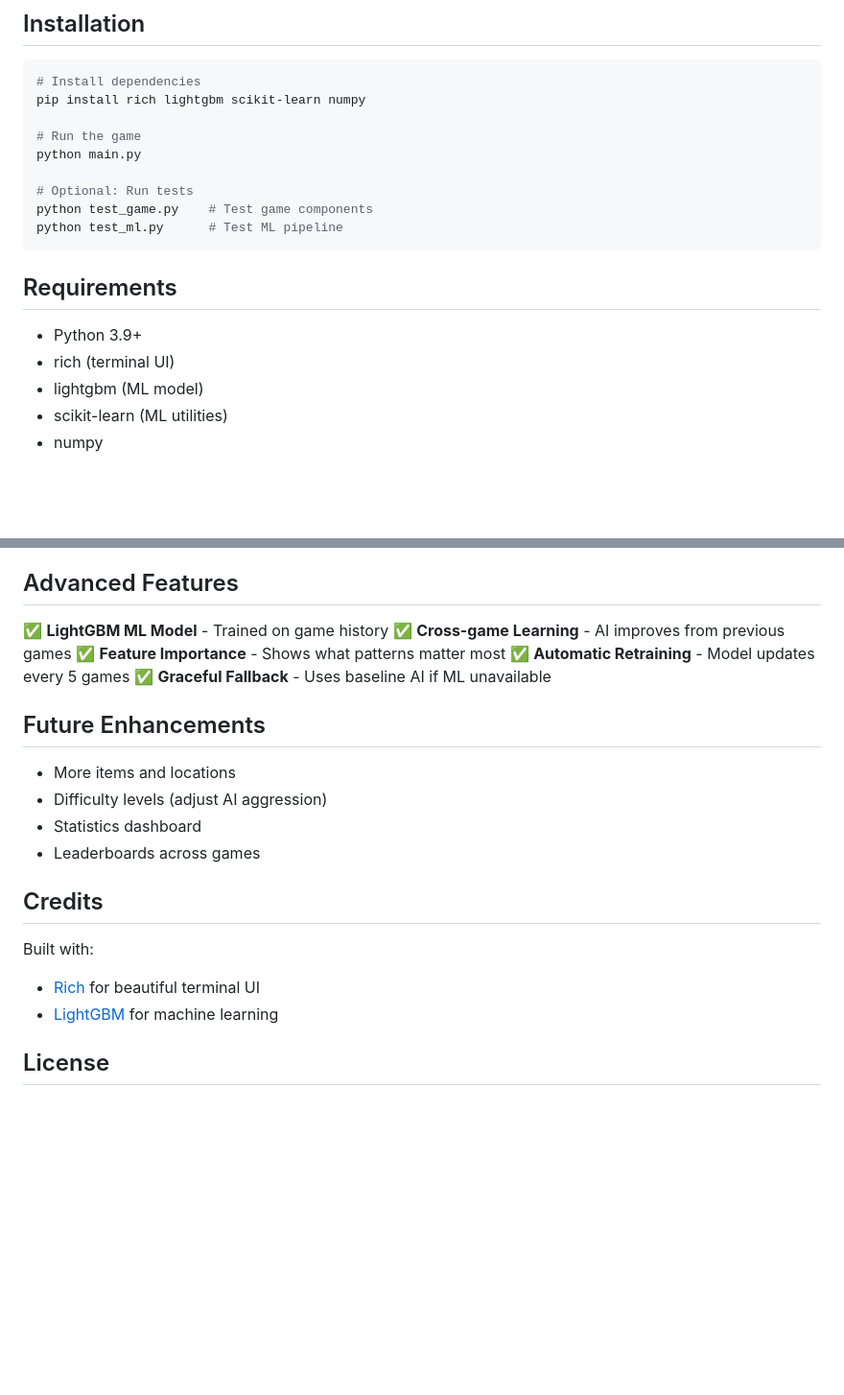
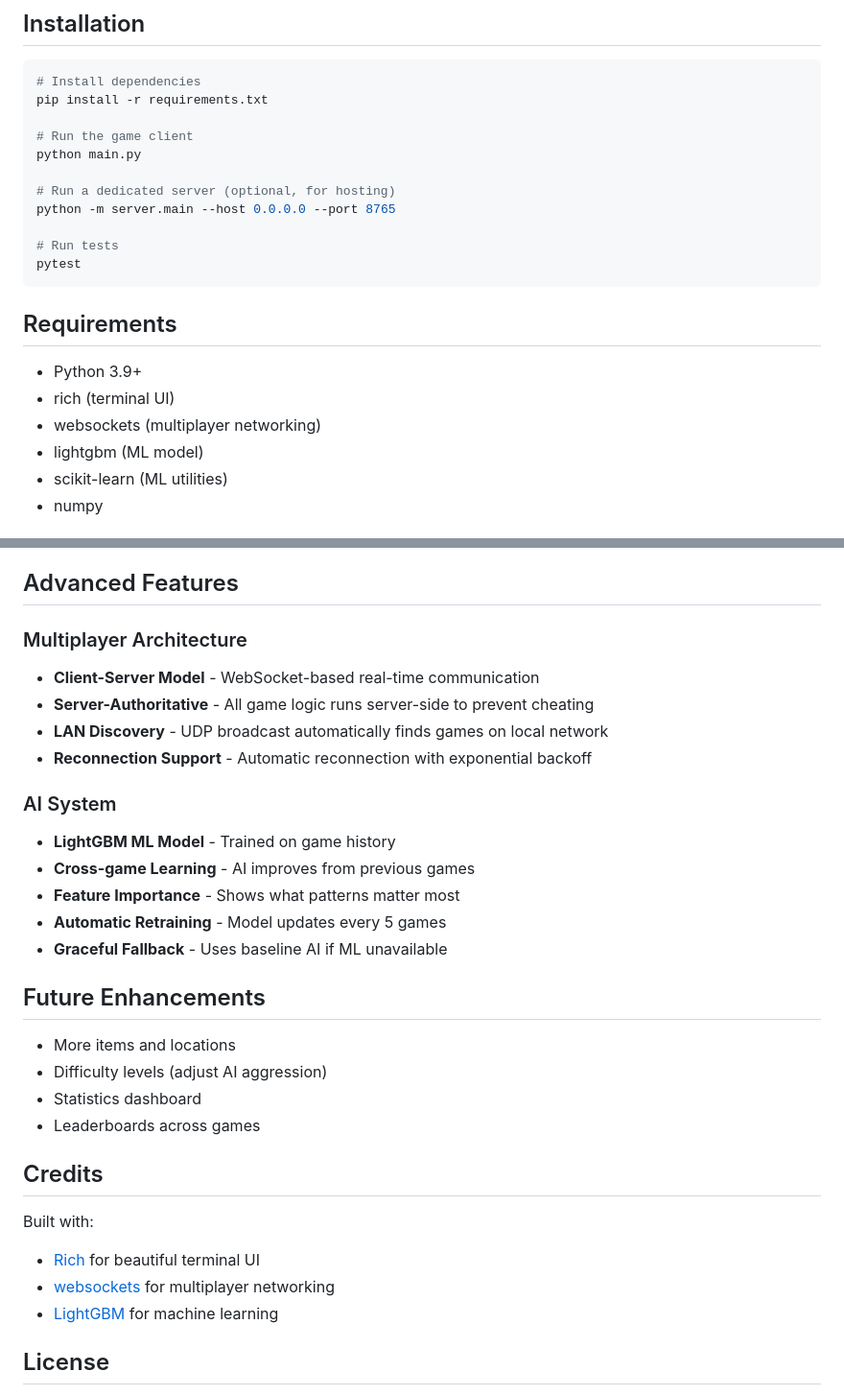
Before and after one commit to Bluepuff71/AI-Guessing-Game, a Markdown page: README.md, 2 parts joined by grey strips. Shown at 96% size. Rendered like a GitHub page; blank space fills up the shorter version.

Commit message:
docs: update README with multiplayer features
- Add game modes section (single player, hot-seat, LAN, online)
- Update installation to use requirements.txt
- Add dedicated server run command
- Document multiplayer architecture features
- Add websockets to credits and requirements

Co-Authored-By: Claude Opus 4.5 <noreply@anthropic.com>

````diff
--- a/README.md
+++ b/README.md
@@ -106,20 +120,23 @@ After every **5 games**, the AI automatically retrains:
 
 ```bash
 # Install dependencies
-pip install rich lightgbm scikit-learn numpy
+pip install -r requirements.txt
 
-# Run the game
+# Run the game client
 python main.py
 
-# Optional: Run tests
-python test_game.py    # Test game components
-python test_ml.py      # Test ML pipeline
+# Run a dedicated server (optional, for hosting)
+python -m server.main --host 0.0.0.0 --port 8765
+
+# Run tests
+pytest
 ```
 
 ## Requirements
 
 - Python 3.9+
 - rich (terminal UI)
+- websockets (multiplayer networking)
 - lightgbm (ML model)
 - scikit-learn (ML utilities)
 - numpy
@@ -141,11 +158,18 @@ python test_ml.py      # Test ML pipeline
 
 ## Advanced Features
 
-✅ **LightGBM ML Model** - Trained on game history
-✅ **Cross-game Learning** - AI improves from previous games
-✅ **Feature Importance** - Shows what patterns matter most
-✅ **Automatic Retraining** - Model updates every 5 games
-✅ **Graceful Fallback** - Uses baseline AI if ML unavailable
+### Multiplayer Architecture
+- **Client-Server Model** - WebSocket-based real-time communication
+- **Server-Authoritative** - All game logic runs server-side to prevent cheating
+- **LAN Discovery** - UDP broadcast automatically finds games on local network
+- **Reconnection Support** - Automatic reconnection with exponential backoff
+
+### AI System
+- **LightGBM ML Model** - Trained on game history
+- **Cross-game Learning** - AI improves from previous games
+- **Feature Importance** - Shows what patterns matter most
+- **Automatic Retraining** - Model updates every 5 games
+- **Graceful Fallback** - Uses baseline AI if ML unavailable
 
 ## Future Enhancements
 
@@ -158,6 +182,7 @@ python test_ml.py      # Test ML pipeline
 
 Built with:
 - [Rich](https://github.com/Textualize/rich) for beautiful terminal UI
+- [websockets](https://websockets.readthedocs.io/) for multiplayer networking
 - [LightGBM](https://lightgbm.readthedocs.io/) for machine learning
 
 ## License
````
Also changed, not shown: other parts of README.md (+15 -1 lines).
